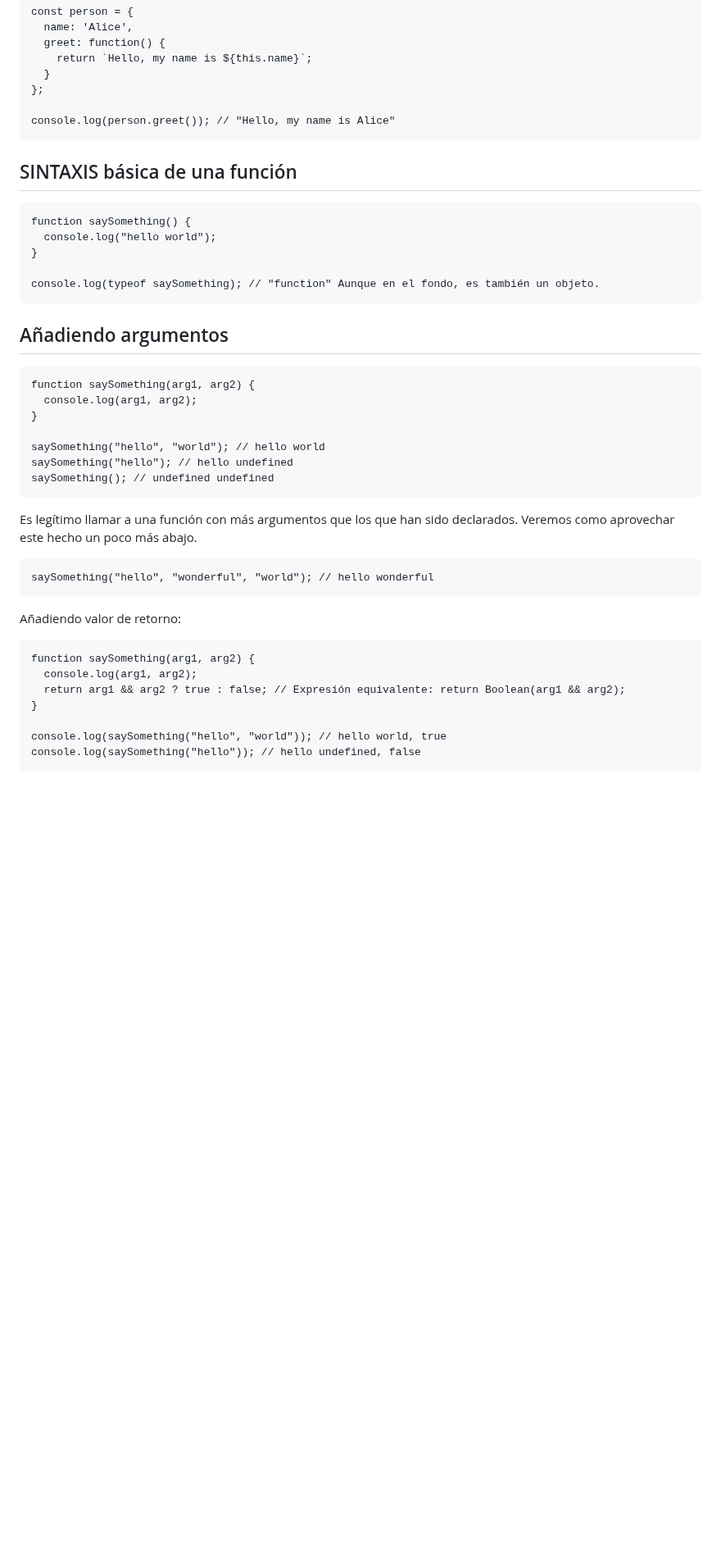
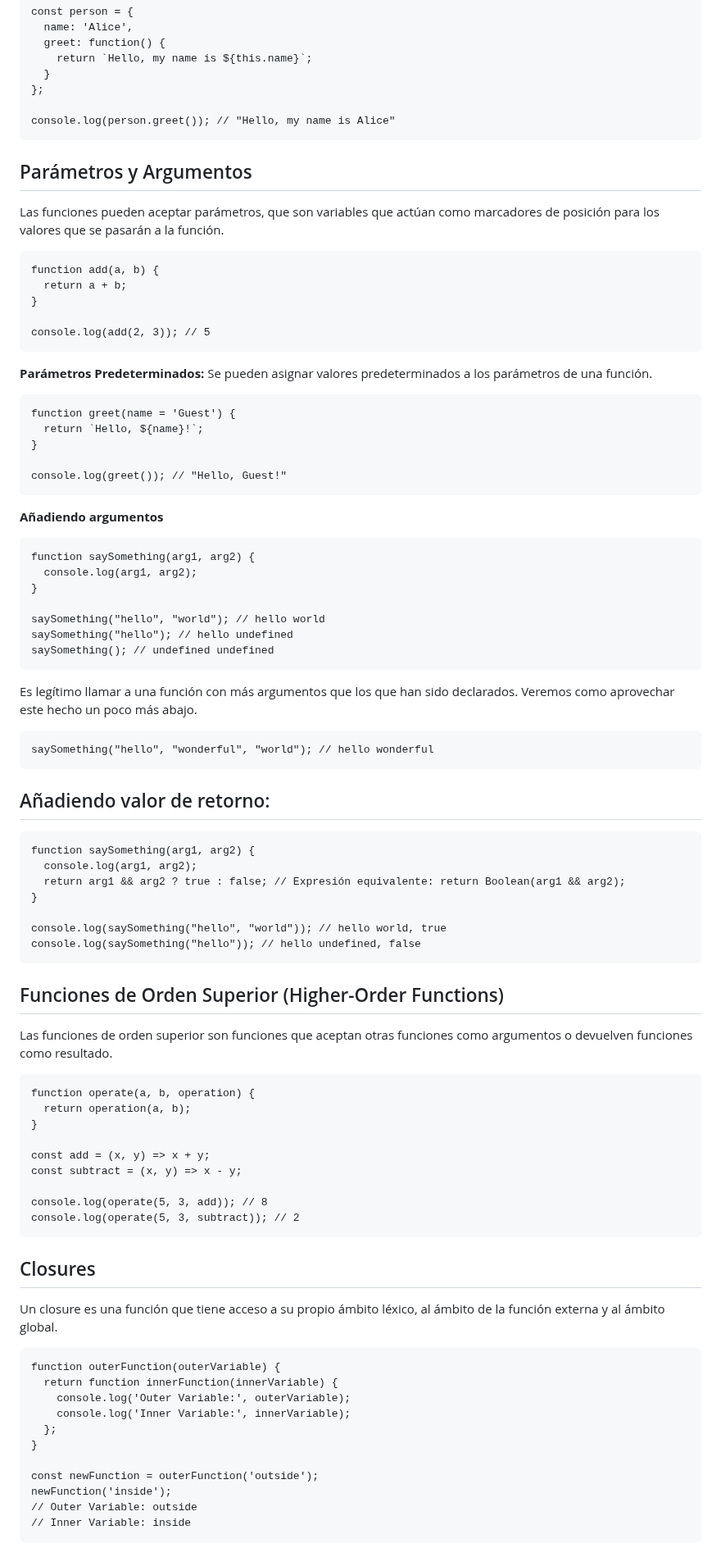
Before and after one commit to soniasalido/languages, a Markdown page: 01-javascript/103 functions.md, the part around one of its changes. Shown at 82% size. Rendered like a GitHub page; blank space fills up the shorter version.

````diff
--- a/01-javascript/103 functions.md
+++ b/01-javascript/103 functions.md
@@ -96,20 +96,27 @@ const person = {
 console.log(person.greet()); // "Hello, my name is Alice"
 ```
 
-
-
-
-## SINTAXIS básica de una función
+## Parámetros y Argumentos
+Las funciones pueden aceptar parámetros, que son variables que actúan como marcadores de posición para los valores que se pasarán a la función.
 ```
-function saySomething() {
-  console.log("hello world");
+function add(a, b) {
+  return a + b;
 }
 
-console.log(typeof saySomething); // "function" Aunque en el fondo, es también un objeto.
+console.log(add(2, 3)); // 5
+```
+
+**Parámetros Predeterminados:** Se pueden asignar valores predeterminados a los parámetros de una función.
+```
+function greet(name = 'Guest') {
+  return `Hello, ${name}!`;
+}
+
+console.log(greet()); // "Hello, Guest!"
 ```
 
 
-## Añadiendo argumentos
+**Añadiendo argumentos**
 ```
 function saySomething(arg1, arg2) {
   console.log(arg1, arg2);
@@ -125,7 +132,8 @@ Es legítimo llamar a una función con más argumentos que los que han sido decl
 saySomething("hello", "wonderful", "world"); // hello wonderful
 ```
 
-Añadiendo valor de retorno:
+
+## Añadiendo valor de retorno:
 ```
 function saySomething(arg1, arg2) {
   console.log(arg1, arg2);
@@ -136,3 +144,36 @@ console.log(saySomething("hello", "world")); // hello world, true
 console.log(saySomething("hello")); // hello undefined, false
 ```
 
+
+
+## Funciones de Orden Superior (Higher-Order Functions)
+Las funciones de orden superior son funciones que aceptan otras funciones como argumentos o devuelven funciones como resultado.
+```
+function operate(a, b, operation) {
+  return operation(a, b);
+}
+
+const add = (x, y) => x + y;
+const subtract = (x, y) => x - y;
+
+console.log(operate(5, 3, add)); // 8
+console.log(operate(5, 3, subtract)); // 2
+```
+
+## Closures
+Un closure es una función que tiene acceso a su propio ámbito léxico, al ámbito de la función externa y al ámbito global.
+```
+function outerFunction(outerVariable) {
+  return function innerFunction(innerVariable) {
+    console.log('Outer Variable:', outerVariable);
+    console.log('Inner Variable:', innerVariable);
+  };
+}
+
+const newFunction = outerFunction('outside');
+newFunction('inside');
+// Outer Variable: outside
+// Inner Variable: inside
+```
+
+
````
Also changed, not shown: other parts of 01-javascript/103 functions.md (+73 -3 lines).
